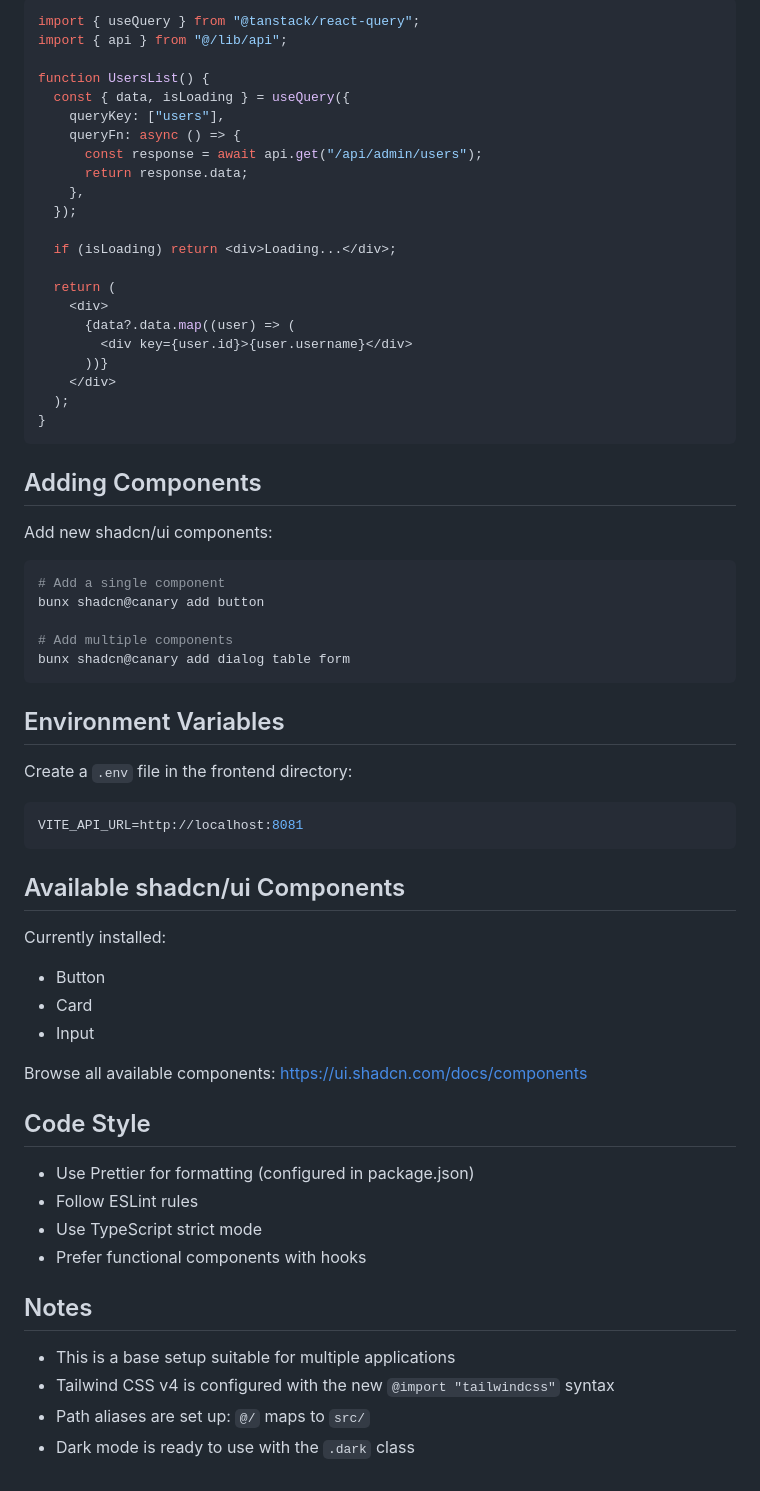
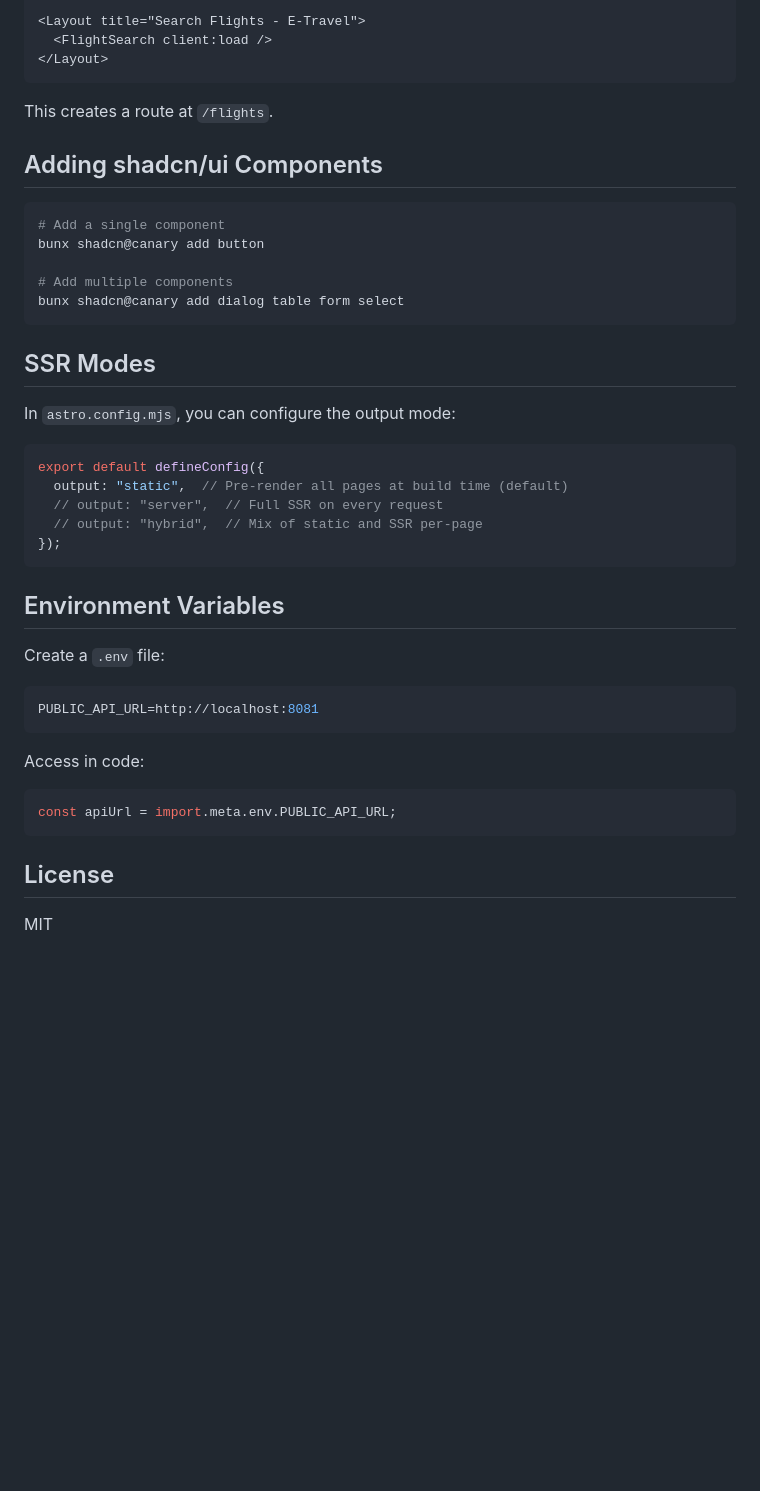
Before and after one commit to sly503/e-travel-app, a Markdown page: README.md, the part around one of its changes. Rendered like a GitHub page; blank space fills up the shorter version.

````diff
--- a/README.md
+++ b/README.md
@@ -84,68 +157,46 @@ The frontend is configured to connect to the Spring Boot backend at `http://loca
 
-```typescript
-import { useQuery } from "@tanstack/react-query";
-import { api } from "@/lib/api";
-
-function UsersList() {
-  const { data, isLoading } = useQuery({
-    queryKey: ["users"],
-    queryFn: async () => {
-      const response = await api.get("/api/admin/users");
-      return response.data;
-    },
-  });
-
-  if (isLoading) return <div>Loading...</div>;
-
-  return (
-    <div>
-      {data?.data.map((user) => (
-        <div key={user.id}>{user.username}</div>
-      ))}
-    </div>
-  );
-}
+<Layout title="Search Flights - E-Travel">
+  <FlightSearch client:load />
+</Layout>
 ```
 
-## Adding Components
+This creates a route at `/flights`.
 
-Add new shadcn/ui components:
+## Adding shadcn/ui Components
 
 ```bash
 # Add a single component
 bunx shadcn@canary add button
 
 # Add multiple components
-bunx shadcn@canary add dialog table form
+bunx shadcn@canary add dialog table form select
+```
+
+## SSR Modes
+
+In `astro.config.mjs`, you can configure the output mode:
+
+```js
+export default defineConfig({
+  output: "static",  // Pre-render all pages at build time (default)
+  // output: "server",  // Full SSR on every request
+  // output: "hybrid",  // Mix of static and SSR per-page
+});
 ```
 
 ## Environment Variables
 
-Create a `.env` file in the frontend directory:
+Create a `.env` file:
 
 ```env
-VITE_API_URL=http://localhost:8081
+PUBLIC_API_URL=http://localhost:8081
 ```
 
-## Available shadcn/ui Components
+Access in code:
+```typescript
+const apiUrl = import.meta.env.PUBLIC_API_URL;
+```
 
-Currently installed:
-- Button
-- Card
-- Input
+## License
 
-Browse all available components: https://ui.shadcn.com/docs/components
-
-## Code Style
-
-- Use Prettier for formatting (configured in package.json)
-- Follow ESLint rules
-- Use TypeScript strict mode
-- Prefer functional components with hooks
-
-## Notes
-
-- This is a base setup suitable for multiple applications
-- Tailwind CSS v4 is configured with the new `@import "tailwindcss"` syntax
-- Path aliases are set up: `@/` maps to `src/`
-- Dark mode is ready to use with the `.dark` class
+MIT
````
Also changed, not shown: other parts of README.md (+109 -36 lines).
